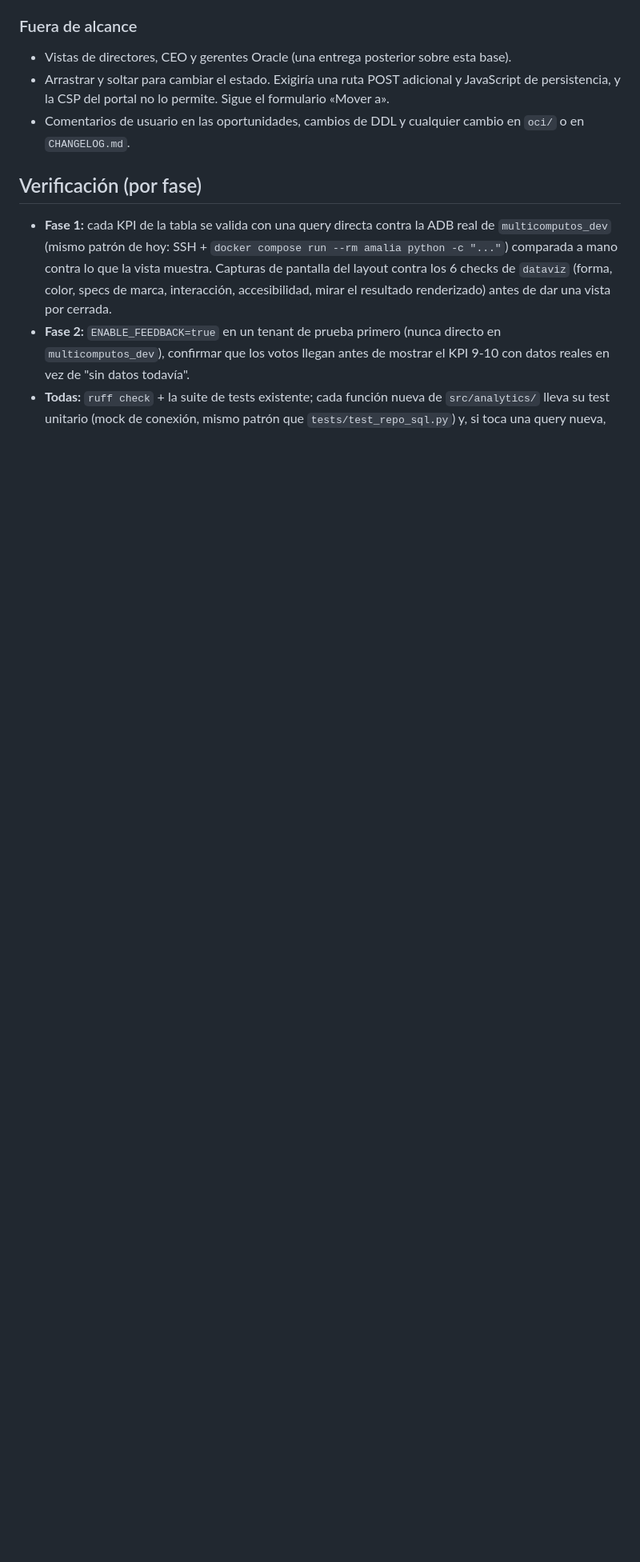
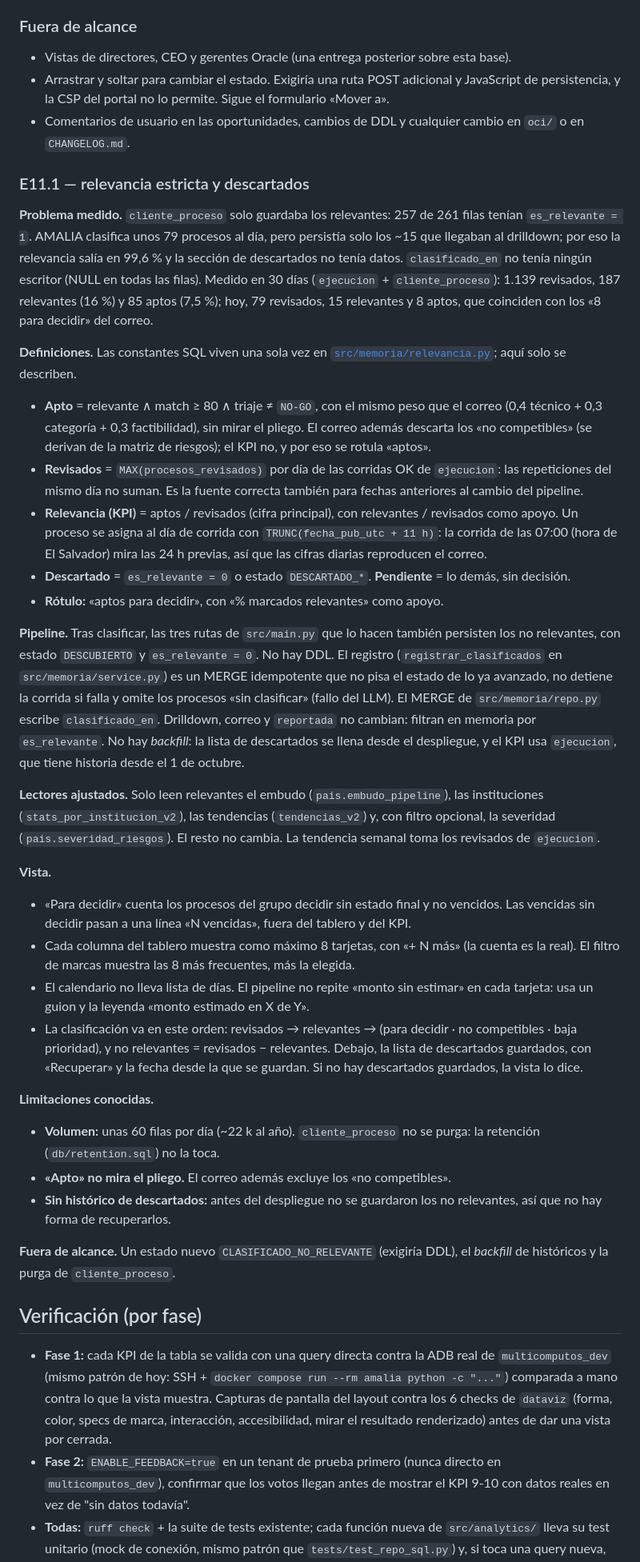
Before and after one commit to emgonzalez/tender-opportunity-tracker, a Markdown page: docs/planes/portal-amalia.md, the part around one of its changes. Shown at 80% size. Rendered like a GitHub page; blank space fills up the shorter version.

Commit message:
docs(portal): E11.1 — relevancia estricta y descartados en el plan
Documenta el problema medido (cliente_proceso solo guardaba relevantes),
las definiciones de apto, revisados y relevancia (fuente única en
src/memoria/relevancia.py), el cambio de pipeline que persiste los no
relevantes sin DDL ni backfill, los lectores ajustados y el nuevo
comportamiento de la vista. Corrige el KPI 2 y las frases de E11 que
prometían recuperar descartados antes de que se guardaran.

Co-Authored-By: Claude Sonnet 5.5 <noreply@anthropic.com>

```diff
--- a/docs/planes/portal-amalia.md
+++ b/docs/planes/portal-amalia.md
@@ -515,6 +520,72 @@ haya volumen: al diseñar esta entrega había 2 votos.
   de persistencia, y la CSP del portal no lo permite. Sigue el formulario «Mover a».
 - Comentarios de usuario en las oportunidades, cambios de DDL y cualquier cambio en `oci/`
   o en `CHANGELOG.md`.
+
+### E11.1 — relevancia estricta y descartados
+
+**Problema medido.** `cliente_proceso` solo guardaba los relevantes: 257 de 261 filas
+tenían `es_relevante = 1`. AMALIA clasifica unos 79 procesos al día, pero persistía solo
+los ~15 que llegaban al drilldown; por eso la relevancia salía en 99,6 % y la sección de
+descartados no tenía datos. `clasificado_en` no tenía ningún escritor (NULL en todas las
+filas). Medido en 30 días (`ejecucion` + `cliente_proceso`): 1.139 revisados, 187
+relevantes (16 %) y 85 aptos (7,5 %); hoy, 79 revisados, 15 relevantes y 8 aptos, que
+coinciden con los «8 para decidir» del correo.
+
+**Definiciones.** Las constantes SQL viven una sola vez en
+[`src/memoria/relevancia.py`](../../src/memoria/relevancia.py); aquí solo se describen.
+
+- **Apto** = relevante ∧ match ≥ 80 ∧ triaje ≠ `NO-GO`, con el mismo peso que el correo
+  (0,4 técnico + 0,3 categoría + 0,3 factibilidad), sin mirar el pliego. El correo además
+  descarta los «no competibles» (se derivan de la matriz de riesgos); el KPI no, y por eso
+  se rotula «aptos».
+- **Revisados** = `MAX(procesos_revisados)` por día de las corridas OK de `ejecucion`: las
+  repeticiones del mismo día no suman. Es la fuente correcta también para fechas anteriores
+  al cambio del pipeline.
+- **Relevancia (KPI)** = aptos / revisados (cifra principal), con relevantes / revisados
+  como apoyo. Un proceso se asigna al día de corrida con `TRUNC(fecha_pub_utc + 11 h)`: la
+  corrida de las 07:00 (hora de El Salvador) mira las 24 h previas, así que las cifras
+  diarias reproducen el correo.
+- **Descartado** = `es_relevante = 0` o estado `DESCARTADO_*`. **Pendiente** = lo demás, sin
+  decisión.
+- **Rótulo:** «aptos para decidir», con «% marcados relevantes» como apoyo.
+
+**Pipeline.** Tras clasificar, las tres rutas de `src/main.py` que lo hacen también
+persisten los no relevantes, con estado `DESCUBIERTO` y `es_relevante = 0`. No hay DDL. El
+registro (`registrar_clasificados` en `src/memoria/service.py`) es un MERGE idempotente que
+no pisa el estado de lo ya avanzado, no detiene la corrida si falla y omite los procesos
+«sin clasificar» (fallo del LLM). El MERGE de `src/memoria/repo.py` escribe `clasificado_en`.
+Drilldown, correo y `reportada` no cambian: filtran en memoria por `es_relevante`.
+No hay *backfill*: la lista de descartados se llena desde el despliegue, y el KPI usa
+`ejecucion`, que tiene historia desde el 1 de octubre.
+
+**Lectores ajustados.** Solo leen relevantes el embudo (`pais.embudo_pipeline`), las
+instituciones (`stats_por_institucion_v2`), las tendencias (`tendencias_v2`) y, con filtro
+opcional, la severidad (`pais.severidad_riesgos`). El resto no cambia. La tendencia semanal
+toma los revisados de `ejecucion`.
+
+**Vista.**
+
+- «Para decidir» cuenta los procesos del grupo decidir sin estado final y no vencidos. Las
+  vencidas sin decidir pasan a una línea «N vencidas», fuera del tablero y del KPI.
+- Cada columna del tablero muestra como máximo 8 tarjetas, con «+ N más» (la cuenta es la
+  real). El filtro de marcas muestra las 8 más frecuentes, más la elegida.
+- El calendario no lleva lista de días. El pipeline no repite «monto sin estimar» en cada
+  tarjeta: usa un guion y la leyenda «monto estimado en X de Y».
+- La clasificación va en este orden: revisados → relevantes → (para decidir · no competibles
+  · baja prioridad), y no relevantes = revisados − relevantes. Debajo, la lista de
+  descartados guardados, con «Recuperar» y la fecha desde la que se guardan. Si no hay
+  descartados guardados, la vista lo dice.
+
+**Limitaciones conocidas.**
+
+- **Volumen:** unas 60 filas por día (~22 k al año). `cliente_proceso` no se purga: la
+  retención (`db/retention.sql`) no la toca.
+- **«Apto» no mira el pliego.** El correo además excluye los «no competibles».
+- **Sin histórico de descartados:** antes del despliegue no se guardaron los no relevantes,
+  así que no hay forma de recuperarlos.
+
+**Fuera de alcance.** Un estado nuevo `CLASIFICADO_NO_RELEVANTE` (exigiría DDL), el *backfill*
+de históricos y la purga de `cliente_proceso`.
 
 ## Verificación (por fase)
 
```
Also changed, not shown: other parts of docs/planes/portal-amalia.md (+11 -6 lines), docs/planes/portal-fase3-identidad.md (+3 -1 lines).
